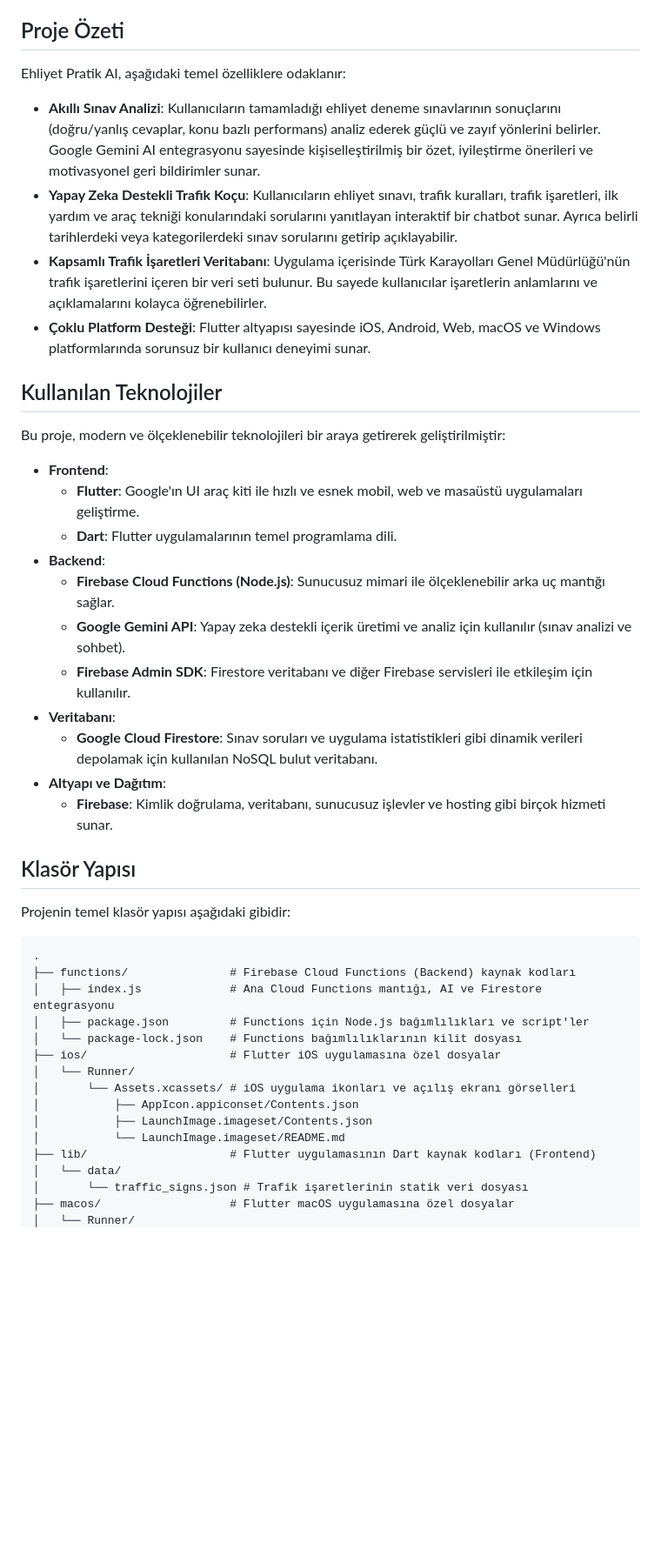
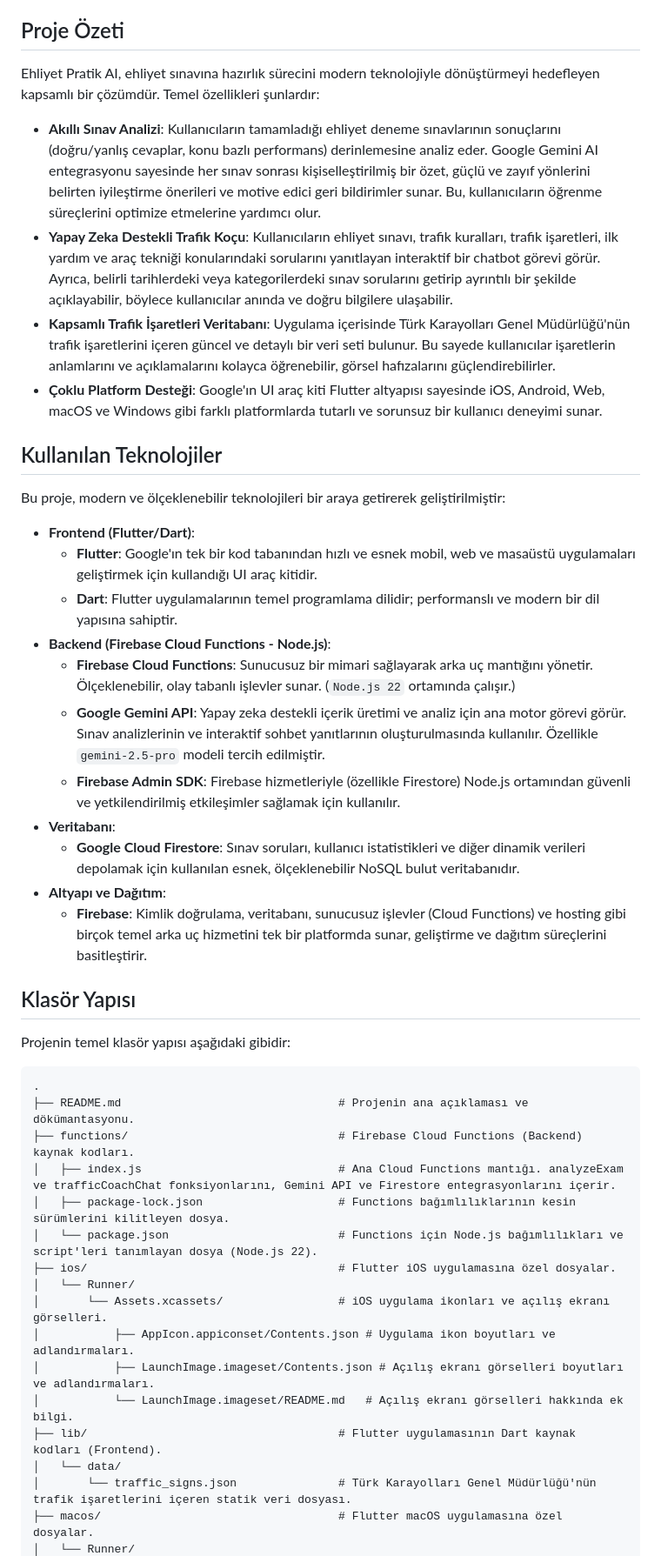
Before and after one commit to Burakgul3085/ehliyet-mobil, a Markdown page: README.md, the part around one of its changes. Shown at 87% size. GitHub-like rendering; blank space fills up the shorter version.

````diff
--- a/README.md
+++ b/README.md
@@ -4,28 +4,28 @@ Bu proje, ehliyet sınavına hazırlanan sürücü adayları için tasarlanmış
 
 ## Proje Özeti
 
-Ehliyet Pratik AI, aşağıdaki temel özelliklere odaklanır:
+Ehliyet Pratik AI, ehliyet sınavına hazırlık sürecini modern teknolojiyle dönüştürmeyi hedefleyen kapsamlı bir çözümdür. Temel özellikleri şunlardır:
 
-*   **Akıllı Sınav Analizi**: Kullanıcıların tamamladığı ehliyet deneme sınavlarının sonuçlarını (doğru/yanlış cevaplar, konu bazlı performans) analiz ederek güçlü ve zayıf yönlerini belirler. Google Gemini AI entegrasyonu sayesinde kişiselleştirilmiş bir özet, iyileştirme önerileri ve motivasyonel geri bildirimler sunar.
-*   **Yapay Zeka Destekli Trafik Koçu**: Kullanıcıların ehliyet sınavı, trafik kuralları, trafik işaretleri, ilk yardım ve araç tekniği konularındaki sorularını yanıtlayan interaktif bir chatbot sunar. Ayrıca belirli tarihlerdeki veya kategorilerdeki sınav sorularını getirip açıklayabilir.
-*   **Kapsamlı Trafik İşaretleri Veritabanı**: Uygulama içerisinde Türk Karayolları Genel Müdürlüğü'nün trafik işaretlerini içeren bir veri seti bulunur. Bu sayede kullanıcılar işaretlerin anlamlarını ve açıklamalarını kolayca öğrenebilirler.
-*   **Çoklu Platform Desteği**: Flutter altyapısı sayesinde iOS, Android, Web, macOS ve Windows platformlarında sorunsuz bir kullanıcı deneyimi sunar.
+*   **Akıllı Sınav Analizi**: Kullanıcıların tamamladığı ehliyet deneme sınavlarının sonuçlarını (doğru/yanlış cevaplar, konu bazlı performans) derinlemesine analiz eder. Google Gemini AI entegrasyonu sayesinde her sınav sonrası kişiselleştirilmiş bir özet, güçlü ve zayıf yönlerini belirten iyileştirme önerileri ve motive edici geri bildirimler sunar. Bu, kullanıcıların öğrenme süreçlerini optimize etmelerine yardımcı olur.
+*   **Yapay Zeka Destekli Trafik Koçu**: Kullanıcıların ehliyet sınavı, trafik kuralları, trafik işaretleri, ilk yardım ve araç tekniği konularındaki sorularını yanıtlayan interaktif bir chatbot görevi görür. Ayrıca, belirli tarihlerdeki veya kategorilerdeki sınav sorularını getirip ayrıntılı bir şekilde açıklayabilir, böylece kullanıcılar anında ve doğru bilgilere ulaşabilir.
+*   **Kapsamlı Trafik İşaretleri Veritabanı**: Uygulama içerisinde Türk Karayolları Genel Müdürlüğü'nün trafik işaretlerini içeren güncel ve detaylı bir veri seti bulunur. Bu sayede kullanıcılar işaretlerin anlamlarını ve açıklamalarını kolayca öğrenebilir, görsel hafızalarını güçlendirebilirler.
+*   **Çoklu Platform Desteği**: Google'ın UI araç kiti Flutter altyapısı sayesinde iOS, Android, Web, macOS ve Windows gibi farklı platformlarda tutarlı ve sorunsuz bir kullanıcı deneyimi sunar.
 
 ## Kullanılan Teknolojiler
 
 Bu proje, modern ve ölçeklenebilir teknolojileri bir araya getirerek geliştirilmiştir:
 
-*   **Frontend**:
-    *   **Flutter**: Google'ın UI araç kiti ile hızlı ve esnek mobil, web ve masaüstü uygulamaları geliştirme.
-    *   **Dart**: Flutter uygulamalarının temel programlama dili.
-*   **Backend**:
-    *   **Firebase Cloud Functions (Node.js)**: Sunucusuz mimari ile ölçeklenebilir arka uç mantığı sağlar.
-    *   **Google Gemini API**: Yapay zeka destekli içerik üretimi ve analiz için kullanılır (sınav analizi ve sohbet).
-    *   **Firebase Admin SDK**: Firestore veritabanı ve diğer Firebase servisleri ile etkileşim için kullanılır.
+*   **Frontend (Flutter/Dart)**:
+    *   **Flutter**: Google'ın tek bir kod tabanından hızlı ve esnek mobil, web ve masaüstü uygulamaları geliştirmek için kullandığı UI araç kitidir.
+    *   **Dart**: Flutter uygulamalarının temel programlama dilidir; performanslı ve modern bir dil yapısına sahiptir.
+*   **Backend (Firebase Cloud Functions - Node.js)**:
+    *   **Firebase Cloud Functions**: Sunucusuz bir mimari sağlayarak arka uç mantığını yönetir. Ölçeklenebilir, olay tabanlı işlevler sunar. (`Node.js 22` ortamında çalışır.)
+    *   **Google Gemini API**: Yapay zeka destekli içerik üretimi ve analiz için ana motor görevi görür. Sınav analizlerinin ve interaktif sohbet yanıtlarının oluşturulmasında kullanılır. Özellikle `gemini-2.5-pro` modeli tercih edilmiştir.
+    *   **Firebase Admin SDK**: Firebase hizmetleriyle (özellikle Firestore) Node.js ortamından güvenli ve yetkilendirilmiş etkileşimler sağlamak için kullanılır.
 *   **Veritabanı**:
-    *   **Google Cloud Firestore**: Sınav soruları ve uygulama istatistikleri gibi dinamik verileri depolamak için kullanılan NoSQL bulut veritabanı.
+    *   **Google Cloud Firestore**: Sınav soruları, kullanıcı istatistikleri ve diğer dinamik verileri depolamak için kullanılan esnek, ölçeklenebilir NoSQL bulut veritabanıdır.
 *   **Altyapı ve Dağıtım**:
-    *   **Firebase**: Kimlik doğrulama, veritabanı, sunucusuz işlevler ve hosting gibi birçok hizmeti sunar.
+    *   **Firebase**: Kimlik doğrulama, veritabanı, sunucusuz işlevler (Cloud Functions) ve hosting gibi birçok temel arka uç hizmetini tek bir platformda sunar, geliştirme ve dağıtım süreçlerini basitleştirir.
 
 ## Klasör Yapısı
 
@@ -33,18 +33,19 @@ Projenin temel klasör yapısı aşağıdaki gibidir:
 
 ```
 .
-├── functions/               # Firebase Cloud Functions (Backend) kaynak kodları
-│   ├── index.js             # Ana Cloud Functions mantığı, AI ve Firestore entegrasyonu
-│   ├── package.json         # Functions için Node.js bağımlılıkları ve script'ler
-│   └── package-lock.json    # Functions bağımlılıklarının kilit dosyası
-├── ios/                     # Flutter iOS uygulamasına özel dosyalar
+├── README.md                                # Projenin ana açıklaması ve dökümantasyonu.
+├── functions/                               # Firebase Cloud Functions (Backend) kaynak kodları.
+│   ├── index.js                             # Ana Cloud Functions mantığı. analyzeExam ve trafficCoachChat fonksiyonlarını, Gemini API ve Firestore entegrasyonlarını içerir.
+│   ├── package-lock.json                    # Functions bağımlılıklarının kesin sürümlerini kilitleyen dosya.
+│   └── package.json                         # Functions için Node.js bağımlılıkları ve script'leri tanımlayan dosya (Node.js 22).
+├── ios/                                     # Flutter iOS uygulamasına özel dosyalar.
 │   └── Runner/
-│       └── Assets.xcassets/ # iOS uygulama ikonları ve açılış ekranı görselleri
-│           ├── AppIcon.appiconset/Contents.json
-│           ├── LaunchImage.imageset/Contents.json
-│           └── LaunchImage.imageset/README.md
-├── lib/                     # Flutter uygulamasının Dart kaynak kodları (Frontend)
+│       └── Assets.xcassets/                 # iOS uygulama ikonları ve açılış ekranı görselleri.
+│           ├── AppIcon.appiconset/Contents.json # Uygulama ikon boyutları ve adlandırmaları.
+│           ├── LaunchImage.imageset/Contents.json # Açılış ekranı görselleri boyutları ve adlandırmaları.
+│           └── LaunchImage.imageset/README.md   # Açılış ekranı görselleri hakkında ek bilgi.
+├── lib/                                     # Flutter uygulamasının Dart kaynak kodları (Frontend).
 │   └── data/
-│       └── traffic_signs.json # Trafik işaretlerinin statik veri dosyası
-├── macos/                   # Flutter macOS uygulamasına özel dosyalar
+│       └── traffic_signs.json               # Türk Karayolları Genel Müdürlüğü'nün trafik işaretlerini içeren statik veri dosyası.
+├── macos/                                   # Flutter macOS uygulamasına özel dosyalar.
 │   └── Runner/
````
Also changed, not shown: other parts of README.md (+27 -23 lines).
